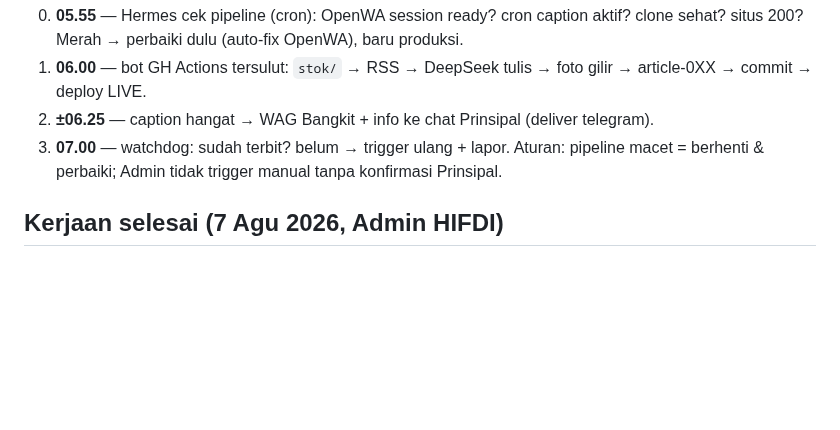
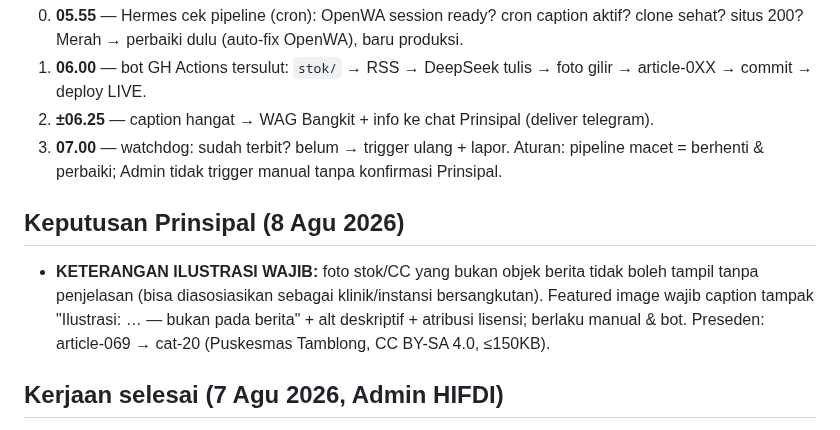
Before and after one commit to pp-hifdi/berita-hifdi, a Markdown page: STATUS-SEKJEN.md, the part around the change. Rendered like a GitHub page; blank space fills up the shorter version.

Commit message:
STATUS-SEKJEN: keputusan Prinsipal 8 Agu — keterangan ilustrasi wajib

```diff
--- a/STATUS-SEKJEN.md
+++ b/STATUS-SEKJEN.md
@@ -8,6 +8,9 @@
 2. **±06.25** — caption hangat → WAG Bangkit + info ke chat Prinsipal (deliver telegram).
 3. **07.00** — watchdog: sudah terbit? belum → trigger ulang + lapor.
 Aturan: pipeline macet = berhenti & perbaiki; Admin tidak trigger manual tanpa konfirmasi Prinsipal.
+
+## Keputusan Prinsipal (8 Agu 2026)
+- **KETERANGAN ILUSTRASI WAJIB:** foto stok/CC yang bukan objek berita tidak boleh tampil tanpa penjelasan (bisa diasosiasikan sebagai klinik/instansi bersangkutan). Featured image wajib caption tampak "Ilustrasi: … — bukan <objek> pada berita" + alt deskriptif + atribusi lisensi; berlaku manual & bot. Preseden: article-069 → cat-20 (Puskesmas Tamblong, CC BY-SA 4.0, ≤150KB).
 
 ## Kerjaan selesai (7 Agu 2026, Admin HIFDI)
 - **article-072 terbit MANUAL (perintah Prinsipal, acc langsung):** "Gula Berlebih pada Anak: Banyak Anak SD Sudah Berisiko Diabetes" (Edukasi, 7 Agu). Sumber 4 feed (ANTARA, BBC Indonesia, Kemenko PMK, MetroTV) via Google News; gambar sistem gilir `cat-03-003` (by-sa). LIVE terverifikasi (artikel/foto/og 200, kartu tampil, count 68). Caption WAG otomatis menyusul (cron `*/5`).
```
